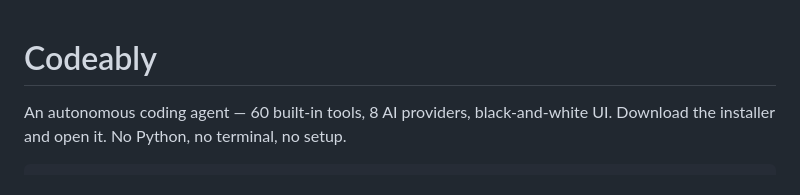
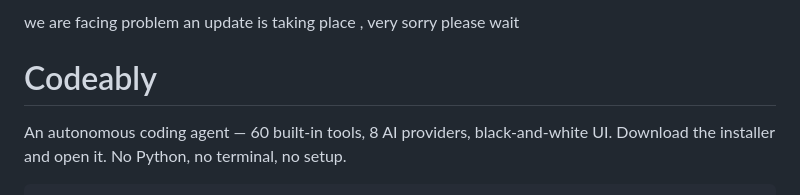
Before and after one commit to adamyasingh-05/Codeably, a Markdown page: README.md, the part around the change. Drawn GitHub-style.

Commit message:
Add update issue notice to README
Added a note about an ongoing update issue.

```diff
--- a/README.md
+++ b/README.md
@@ -1,3 +1,9 @@
+we are facing problem an update is taking place , very sorry please wait
+
+
+
+
+
 # Codeably
 
 An autonomous coding agent — 60 built-in tools, 8 AI providers, black-and-white UI.
```
